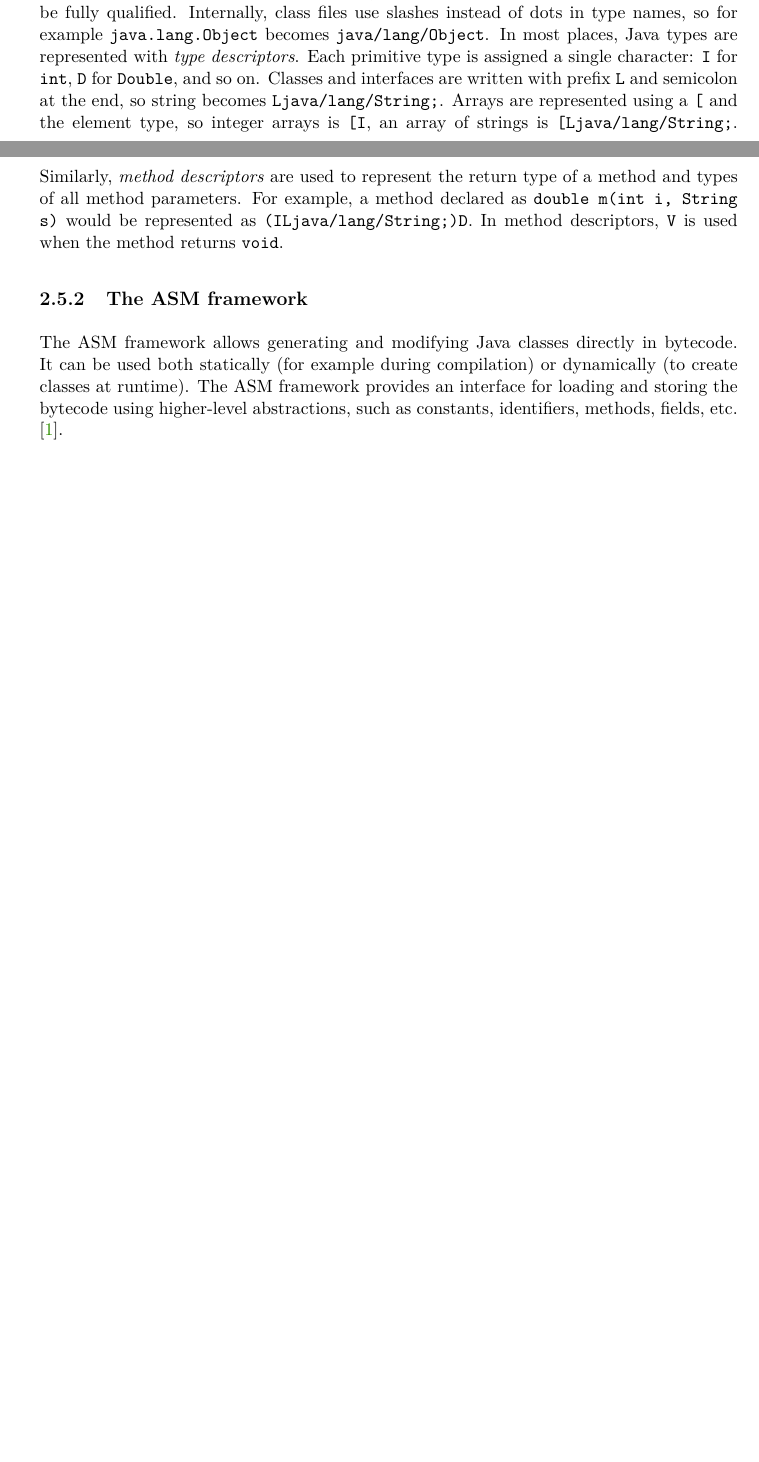
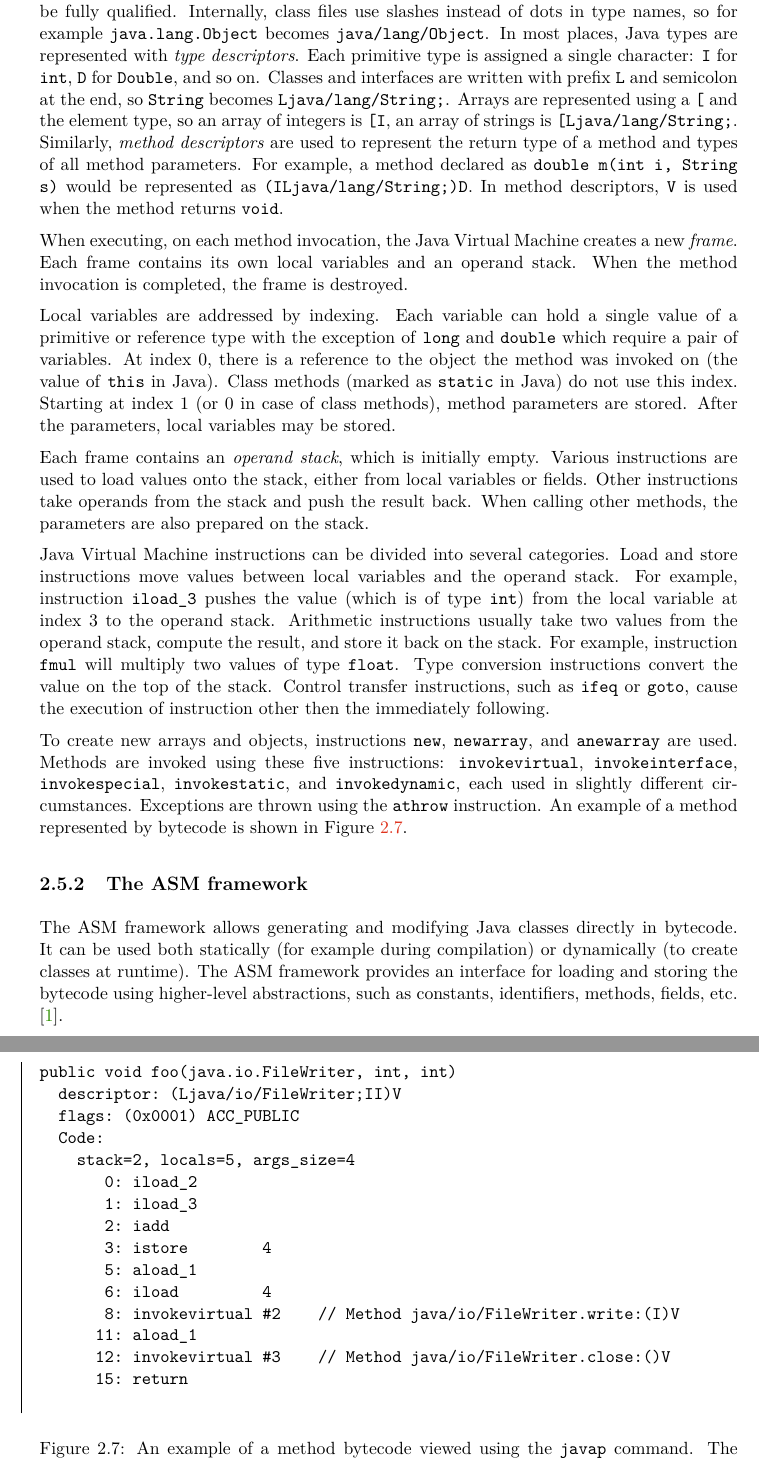
Before and after one commit to janzarsky/dip, a LaTeX thesis (xzarsk03-contracts-for-concurrency.tex, which reads xzarsk03-contracts-for-concurrency-01-chapters.tex): two parts of pages 14 and 15 of 29 before the commit and two parts of pages 15 and 16 of 31 after it, joined at a grey line, cut so that both start at the same text, the shorter picture padded with empty space. Compiled offline with pdfLaTeX.

Commit message:
Java bytecode

```diff
--- a/xzarsk03-contracts-for-concurrency-01-chapters.tex
+++ b/xzarsk03-contracts-for-concurrency-01-chapters.tex
@@ -420,9 +430,9 @@ use slashes instead of dots in type names, so for example
 Java types are represented with \emph{type descriptors}. Each primitive type is
 assigned a single character: \texttt{I} for \texttt{int}, \texttt{D} for
 \texttt{Double}, and so on. Classes and interfaces are written with prefix
-\texttt{L} and semicolon at the end, so string becomes
+\texttt{L} and semicolon at the end, so \texttt{String} becomes
 \texttt{Ljava/lang/String;}. Arrays are represented using a
-\texttt{\leftbracket} and the element type, so integer arrays is
+\texttt{\leftbracket} and the element type, so an array of integers is
 \texttt{\leftbracket I}, an array of strings is \texttt{\leftbracket
 Ljava/lang/String;}. Similarly, \emph{method descriptors} are used to represent
 the return type of a method and types of all method parameters. For example, a
@@ -430,8 +440,72 @@ method declared as \texttt{double m(int i, String s)} would be represented as
 \texttt{(ILjava/lang/String;)D}. In method descriptors, \texttt{V} is used when
 the method returns \texttt{void}.
 
-% \todo{describe the instructions - groups of instructions, representation,
-% method invocation, constants}
+When executing, on each method invocation, the Java Virtual Machine creates a
+new \emph{frame}. Each frame contains its own local variables and an operand
+stack. When the method invocation is completed, the frame is destroyed.
+
+Local variables are addressed by indexing. Each variable can hold a single value
+of a primitive or reference type with the exception of \texttt{long} and
+\texttt{double} which require a pair of variables. At index 0, there is a
+reference to the object the method was invoked on (the value of \texttt{this} in
+Java). Class methods (marked as \texttt{static} in Java) do not use this index.
+Starting at index 1 (or 0 in case of class methods), method parameters are
+stored. After the parameters, local variables may be stored.
+
+Each frame contains an \emph{operand stack}, which is initially empty. Various
+instructions are used to load values onto the stack, either from local variables
+or fields. Other instructions take operands from the stack and push the result
+back. When calling other methods, the parameters are also prepared on the stack.
+
+Java Virtual Machine instructions can be divided into several categories. Load
+and store instructions move values between local variables and the operand
+stack. For example, instruction \texttt{iload\_3} pushes the value (which is of
+type \texttt{int}) from the local variable at index 3 to the operand stack.
+Arithmetic instructions usually take two values from the operand stack, compute
+the result, and store it back on the stack. For example, instruction
+\texttt{fmul} will multiply two values of type \texttt{float}. Type conversion
+instructions convert the value on the top of the stack. Control transfer
+instructions, such as \texttt{ifeq} or \texttt{goto}, cause the execution of
+instruction other then the immediately following.
+
+To create new arrays and objects, instructions \texttt{new}, \texttt{newarray},
+and \texttt{anewarray} are used. Methods are invoked using these five
+instructions: \texttt{invokevirtual}, \texttt{invokeinterface},
+\texttt{invokespecial}, \texttt{invokestatic}, and \texttt{invokedynamic}, each
+used in slightly different circumstances. Exceptions are thrown using the
+\texttt{athrow} instruction. An example of a method represented by bytecode is
+shown in Figure \ref{bytecodeExample}.
+
+\begin{figure}[hbt]
+    \label{bytecodeExample}
+    \begin{lstlisting}
+public void foo(java.io.FileWriter, int, int)
+  descriptor: (Ljava/io/FileWriter;II)V
+  flags: (0x0001) ACC_PUBLIC
+  Code:
+    stack=2, locals=5, args_size=4
+       0: iload_2
+       1: iload_3
+       2: iadd
+       3: istore        4
+       5: aload_1
+       6: iload         4
+       8: invokevirtual #2    // Method java/io/FileWriter.write:(I)V
+      11: aload_1
+      12: invokevirtual #3    // Method java/io/FileWriter.close:()V
+      15: return
+    \end{lstlisting}
+    \caption{An example of a method bytecode viewed using the \texttt{javap}
+    command. The method takes three parameters: a file writer and two integers.
+    There are 5 local variables: the object the method was called on (index 0),
+    method parameters (indices 1 to 3), and a local variable (index 5). On lines
+    0 to 3, the two integers are loaded on to the operand stack, added together,
+    and the result is stored in a local variable. Lines 5 to 7 calls the
+    \texttt{write} method on the file writer, lines 11 and 12 calls the
+    \texttt{close} method. Operands on lines 8 and 12 are indices to the
+    constant pool section.}
+\end{figure}
+
 
 \subsection{The ASM framework}
 
--- a/xzarsk03-contracts-for-concurrency.tex
+++ b/xzarsk03-contracts-for-concurrency.tex
@@ -119,7 +119,7 @@
 %---------------------------------------------------------------------------
 \projectinfo{
   %Prace / Thesis
-  project={SP},            %typ práce BP/SP/DP/DR  / thesis type (SP = term project)
+  project={DP},            %typ práce BP/SP/DP/DR  / thesis type (SP = term project)
   year={2020},             % rok odevzdání / year of submission
   date=\today,             % datum odevzdání / submission date
   %Nazev prace / thesis title
```
Also changed, not shown: xzarsk03-contracts-for-concurrency-01-chapters.tex (60 more changed lines).
